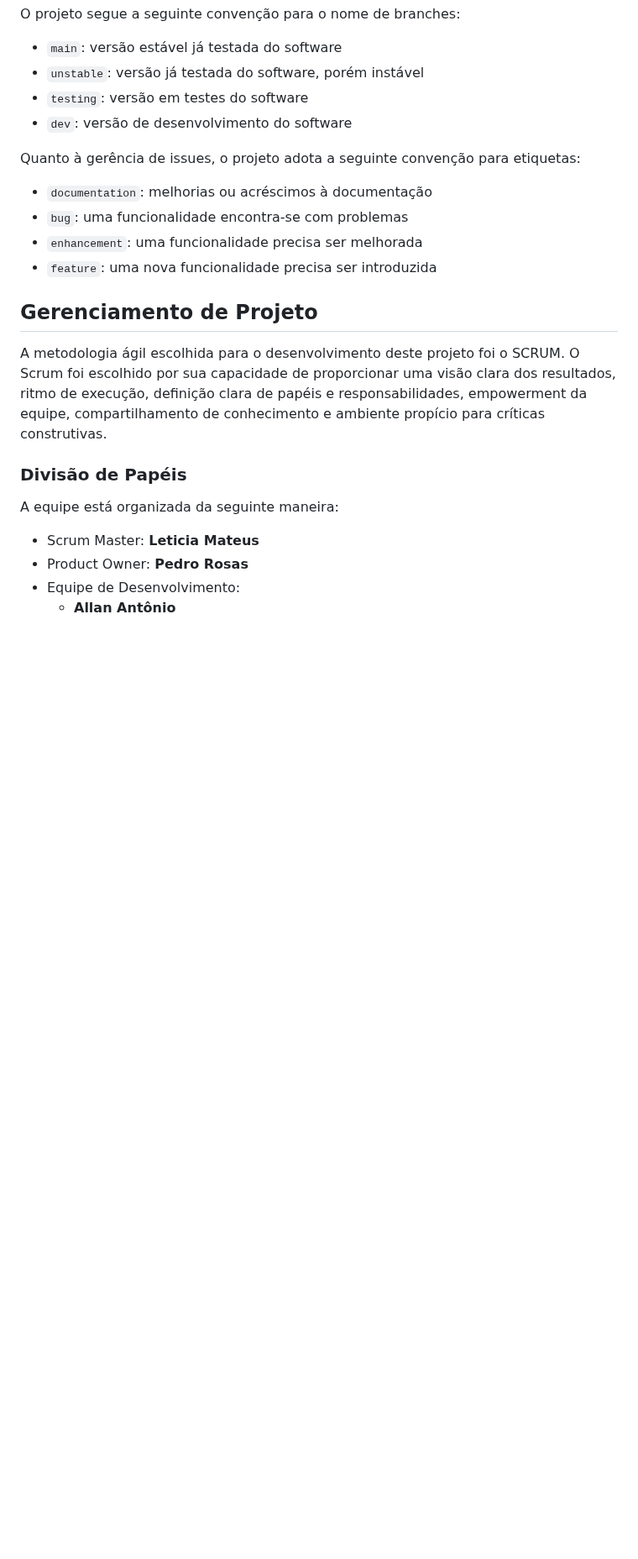
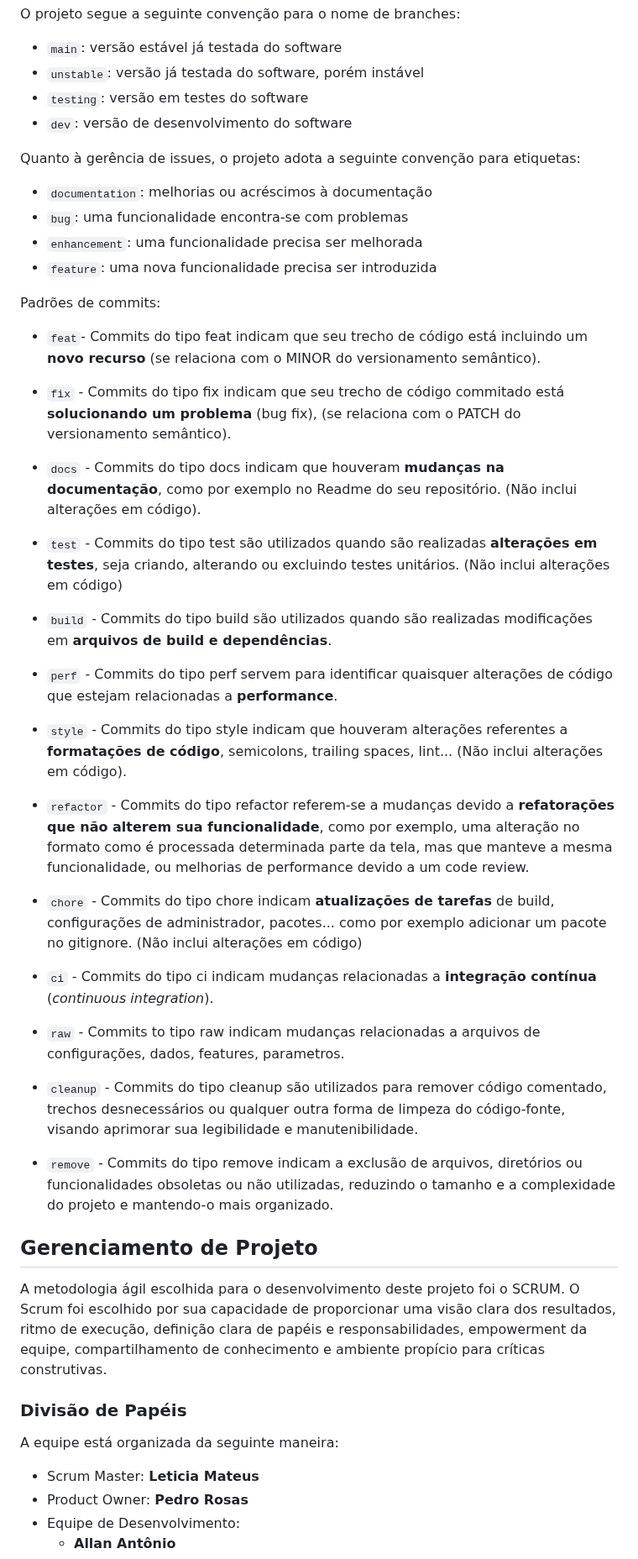
Before and after one commit to riniel-rodrigo/educa-tube, a Markdown page: docs/03-Metodologia.md, the part around the change. Shown at 84% size. GitHub-like rendering; blank space fills up the shorter version.

```diff
--- a/docs/03-Metodologia.md
+++ b/docs/03-Metodologia.md
@@ -23,6 +23,34 @@ etiquetas:
 - `bug`: uma funcionalidade encontra-se com problemas
 - `enhancement`: uma funcionalidade precisa ser melhorada
 - `feature`: uma nova funcionalidade precisa ser introduzida
+
+Padrões de commits:
+
+- `feat`- Commits do tipo feat indicam que seu trecho de código está incluindo um **novo recurso** (se relaciona com o MINOR do versionamento semântico).
+
+- `fix` - Commits do tipo fix indicam que seu trecho de código commitado está **solucionando um problema** (bug fix), (se relaciona com o PATCH do versionamento semântico).
+
+- `docs` - Commits do tipo docs indicam que houveram **mudanças na documentação**, como por exemplo no Readme do seu repositório. (Não inclui alterações em código).
+
+- `test` - Commits do tipo test são utilizados quando são realizadas **alterações em testes**, seja criando, alterando ou excluindo testes unitários. (Não inclui alterações em código)
+
+- `build` - Commits do tipo build são utilizados quando são realizadas modificações em **arquivos de build e dependências**.
+
+- `perf` - Commits do tipo perf servem para identificar quaisquer alterações de código que estejam relacionadas a **performance**.
+
+- `style` - Commits do tipo style indicam que houveram alterações referentes a **formatações de código**, semicolons, trailing spaces, lint... (Não inclui alterações em código).
+
+- `refactor` - Commits do tipo refactor referem-se a mudanças devido a **refatorações que não alterem sua funcionalidade**, como por exemplo, uma alteração no formato como é processada determinada parte da tela, mas que manteve a mesma funcionalidade, ou melhorias de performance devido a um code review.
+
+- `chore` - Commits do tipo chore indicam **atualizações de tarefas** de build, configurações de administrador, pacotes... como por exemplo adicionar um pacote no gitignore. (Não inclui alterações em código)
+
+- `ci` - Commits do tipo ci indicam mudanças relacionadas a **integração contínua** (_continuous integration_).
+
+- `raw` - Commits to tipo raw indicam mudanças relacionadas a arquivos de configurações, dados, features, parametros.
+
+- `cleanup` - Commits do tipo cleanup são utilizados para remover código comentado, trechos desnecessários ou qualquer outra forma de limpeza do código-fonte, visando aprimorar sua legibilidade e manutenibilidade.
+
+- `remove` - Commits do tipo remove indicam a exclusão de arquivos, diretórios ou funcionalidades obsoletas ou não utilizadas, reduzindo o tamanho e a complexidade do projeto e mantendo-o mais organizado.
 
 ## Gerenciamento de Projeto
 A metodologia ágil escolhida para o desenvolvimento deste projeto foi o SCRUM. O Scrum foi escolhido por sua capacidade de proporcionar uma visão clara dos resultados, ritmo de execução, definição clara de papéis e responsabilidades, empowerment da equipe, compartilhamento de conhecimento e ambiente propício para críticas construtivas.
```
